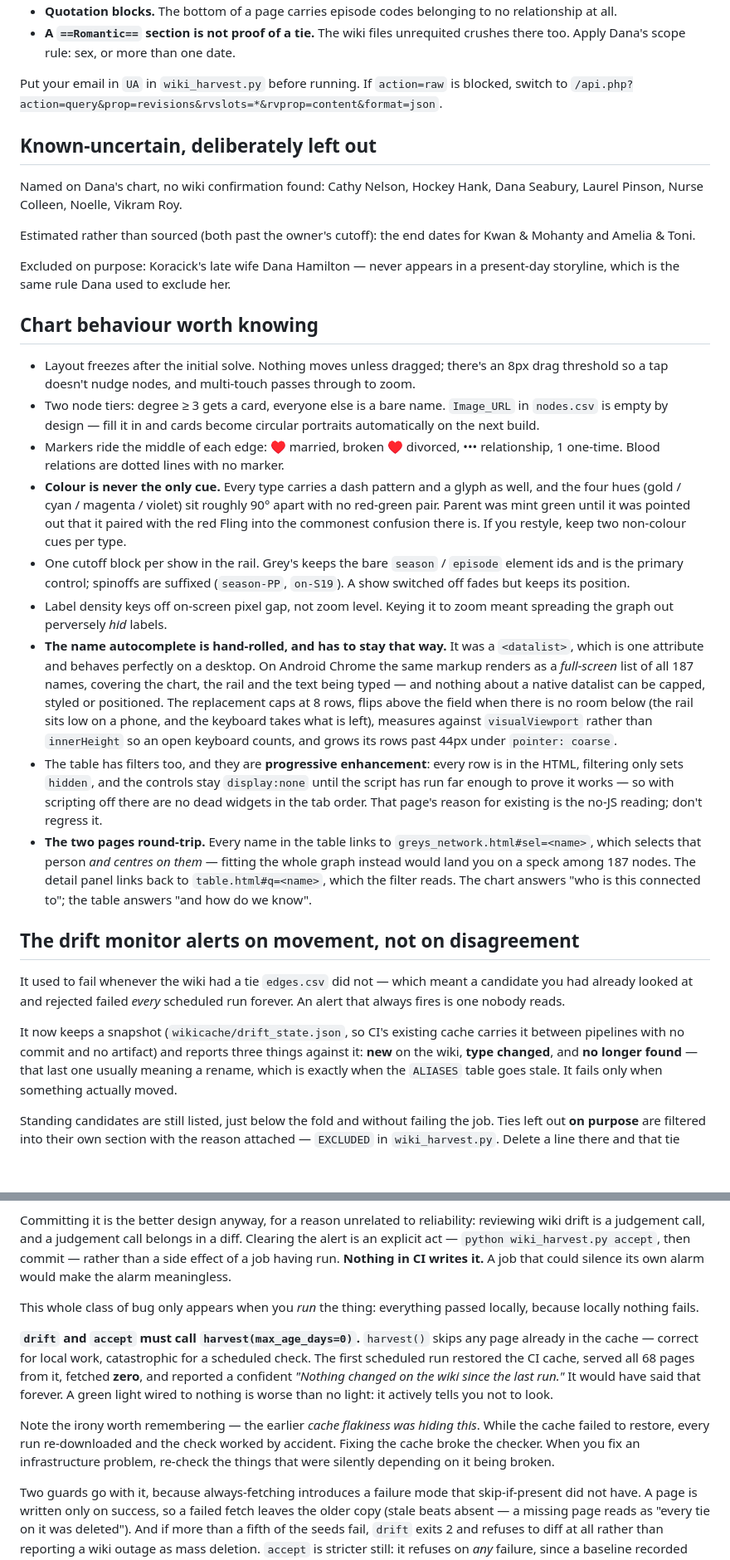
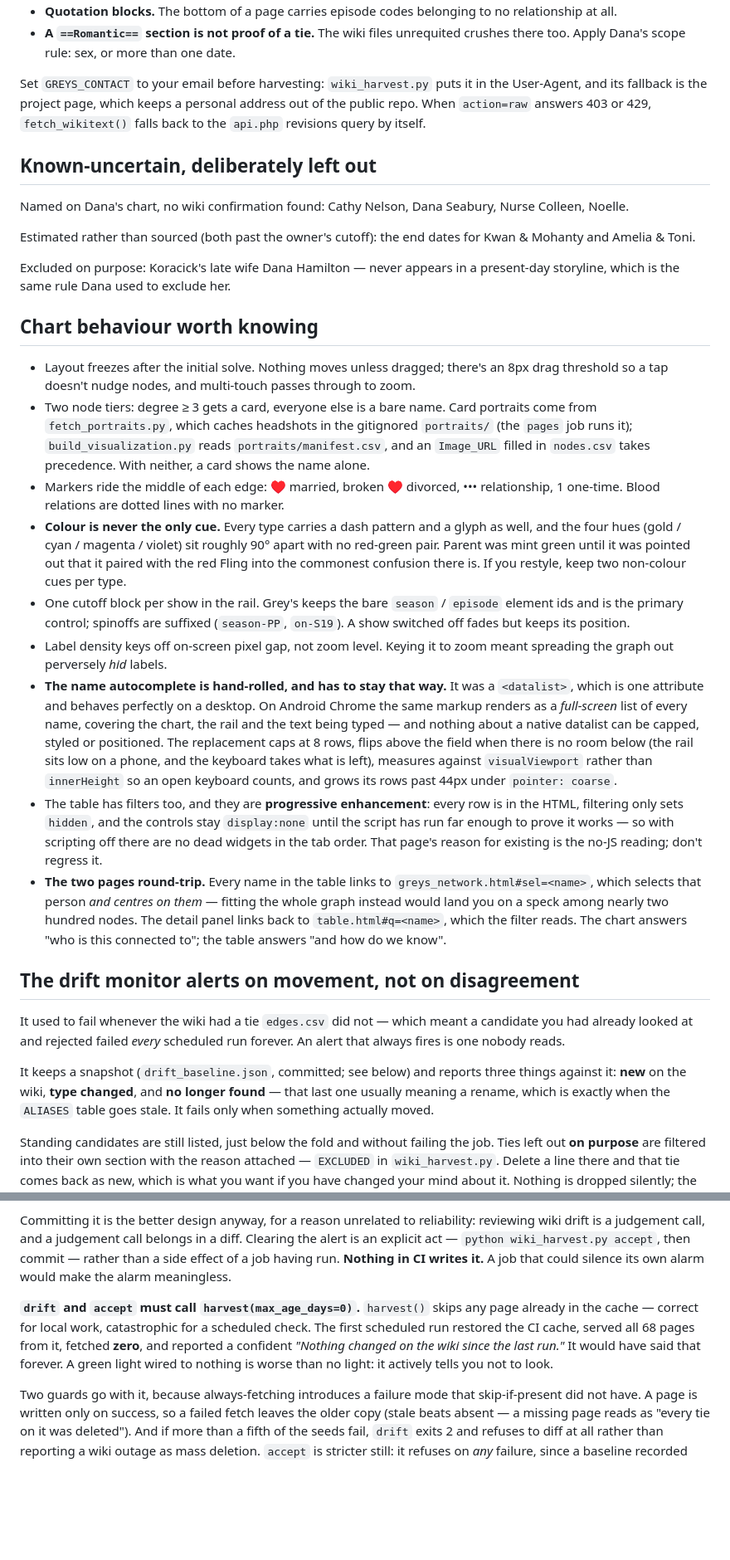
Before and after one commit to sstangle73/greys-network, a Markdown page: CLAUDE.md, 2 parts joined by grey strips. Shown at 83% size. Rendered like a GitHub page; blank space fills up the shorter version.

```diff
--- a/CLAUDE.md
+++ b/CLAUDE.md
@@ -267,13 +276,15 @@ Failure modes it has actually produced, all confirmed against prose:
 - **A `==Romantic==` section is not proof of a tie.** The wiki files unrequited
   crushes there too. Apply Dana's scope rule: sex, or more than one date.
 
-Put your email in `UA` in `wiki_harvest.py` before running. If `action=raw` is
-blocked, switch to `/api.php?action=query&prop=revisions&rvslots=*&rvprop=content&format=json`.
+Set `GREYS_CONTACT` to your email before harvesting: `wiki_harvest.py` puts it in
+the User-Agent, and its fallback is the project page, which keeps a personal
+address out of the public repo. When `action=raw` answers 403 or 429,
+`fetch_wikitext()` falls back to the `api.php` revisions query by itself.
 
 ## Known-uncertain, deliberately left out
 
-Named on Dana's chart, no wiki confirmation found: Cathy Nelson, Hockey Hank,
-Dana Seabury, Laurel Pinson, Nurse Colleen, Noelle, Vikram Roy.
+Named on Dana's chart, no wiki confirmation found: Cathy Nelson, Dana Seabury,
+Nurse Colleen, Noelle.
 
 Estimated rather than sourced (both past the owner's cutoff): the end dates for
 Kwan & Mohanty and Amelia & Toni.
@@ -287,8 +298,10 @@ present-day storyline, which is the same rule Dana used to exclude her.
   an 8px drag threshold so a tap doesn't nudge nodes, and multi-touch passes
   through to zoom.
 - Two node tiers: degree ≥ 3 gets a card, everyone else is a bare name.
-  `Image_URL` in `nodes.csv` is empty by design — fill it in and cards become
-  circular portraits automatically on the next build.
+  Card portraits come from `fetch_portraits.py`, which caches headshots in the
+  gitignored `portraits/` (the `pages` job runs it); `build_visualization.py`
+  reads `portraits/manifest.csv`, and an `Image_URL` filled in `nodes.csv` takes
+  precedence. With neither, a card shows the name alone.
 - Markers ride the middle of each edge: ♥ married, broken ♥ divorced, ••• relationship,
   1 one-time. Blood relations are dotted lines with no marker.
 - **Colour is never the only cue.** Every type carries a dash pattern and a
@@ -303,8 +316,8 @@ present-day storyline, which is the same rule Dana used to exclude her.
   meant spreading the graph out perversely *hid* labels.
 - **The name autocomplete is hand-rolled, and has to stay that way.** It was a
   `<datalist>`, which is one attribute and behaves perfectly on a desktop. On
-  Android Chrome the same markup renders as a *full-screen* list of all 187
-  names, covering the chart, the rail and the text being typed — and nothing
+  Android Chrome the same markup renders as a *full-screen* list of every
+  name, covering the chart, the rail and the text being typed — and nothing
   about a native datalist can be capped, styled or positioned. The replacement
   caps at 8 rows, flips above the field when there is no room below (the rail
   sits low on a phone, and the keyboard takes what is left), measures against
@@ -317,8 +330,8 @@ present-day storyline, which is the same rule Dana used to exclude her.
   for existing is the no-JS reading; don't regress it.
 - **The two pages round-trip.** Every name in the table links to
   `greys_network.html#sel=<name>`, which selects that person *and centres on
-  them* — fitting the whole graph instead would land you on a speck among 187
-  nodes. The detail panel links back to `table.html#q=<name>`, which the filter
+  them* — fitting the whole graph instead would land you on a speck among
+  nearly two hundred nodes. The detail panel links back to `table.html#q=<name>`, which the filter
   reads. The chart answers "who is this connected to"; the table answers "and
   how do we know".
 
@@ -328,9 +341,8 @@ It used to fail whenever the wiki had a tie `edges.csv` did not — which meant
 candidate you had already looked at and rejected failed *every* scheduled run
 forever. An alert that always fires is one nobody reads.
 
-It now keeps a snapshot (`wikicache/drift_state.json`, so CI's existing cache
-carries it between pipelines with no commit and no artifact) and reports three
-things against it: **new** on the wiki, **type changed**, and **no longer
+It keeps a snapshot (`drift_baseline.json`, committed; see below) and reports
+three things against it: **new** on the wiki, **type changed**, and **no longer
 found** — that last one usually meaning a rename, which is exactly when the
 `ALIASES` table goes stale. It fails only when something actually moved.
 
@@ -355,21 +367,12 @@ belongs in a diff. Clearing the alert is an explicit act —
 job having run. **Nothing in CI writes it.** A job that could silence its own
 alarm would make the alarm meaningless.
 
-This whole class of bug only appears when you *run* the thing: everything
-passed locally, because locally nothing fails.
-
 **`drift` and `accept` must call `harvest(max_age_days=0)`.** `harvest()` skips
 any page already in the cache — correct for local work, catastrophic for a
 scheduled check. The first scheduled run restored the CI cache, served all 68
 pages from it, fetched **zero**, and reported a confident *"Nothing changed on
 the wiki since the last run."* It would have said that forever. A green light
 wired to nothing is worse than no light: it actively tells you not to look.
-
-Note the irony worth remembering — the earlier *cache flakiness was hiding
-this*. While the cache failed to restore, every run re-downloaded and the check
-worked by accident. Fixing the cache broke the checker. When you fix an
-infrastructure problem, re-check the things that were silently depending on it
-being broken.
 
 Two guards go with it, because always-fetching introduces a failure mode that
 skip-if-present did not have. A page is written only on success, so a failed
```
Also changed, not shown: other parts of CLAUDE.md (+27 -18 lines).
